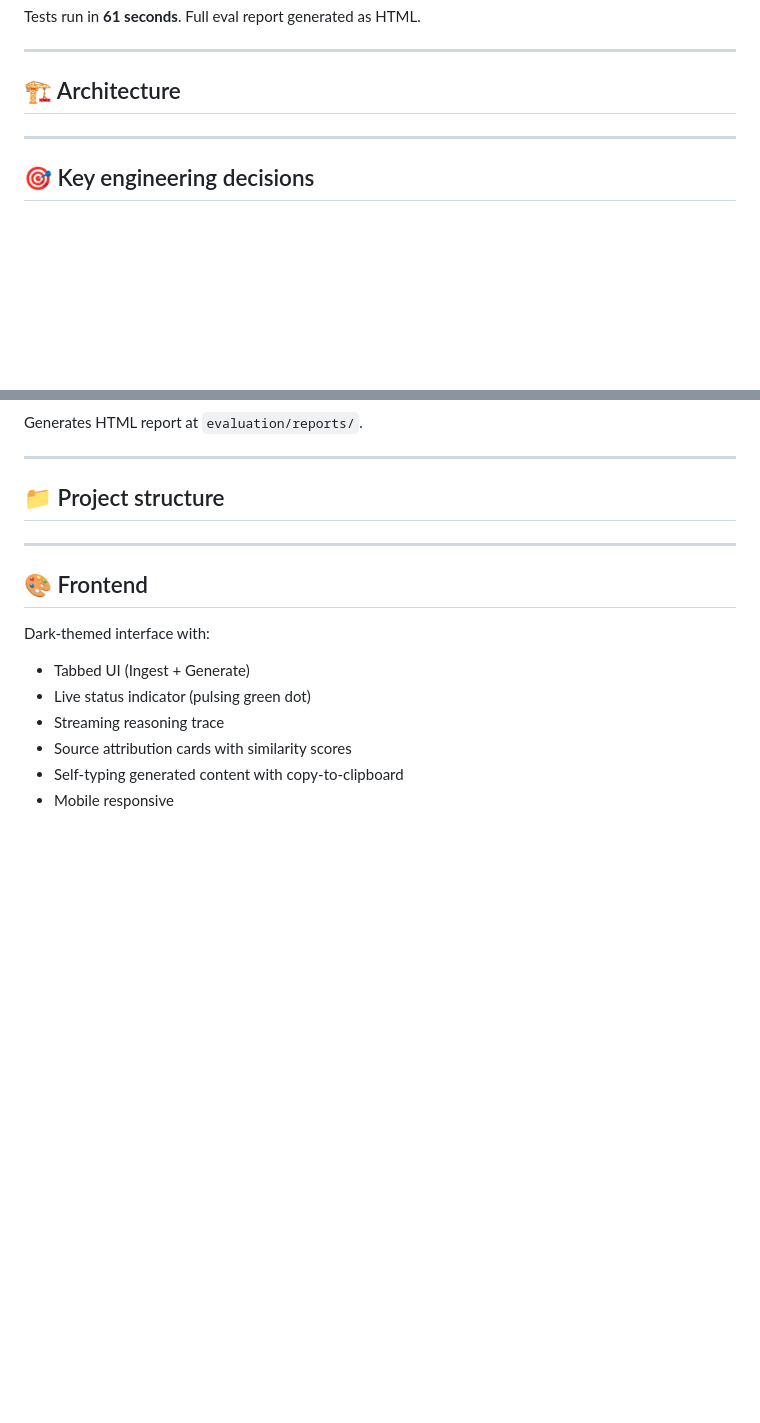
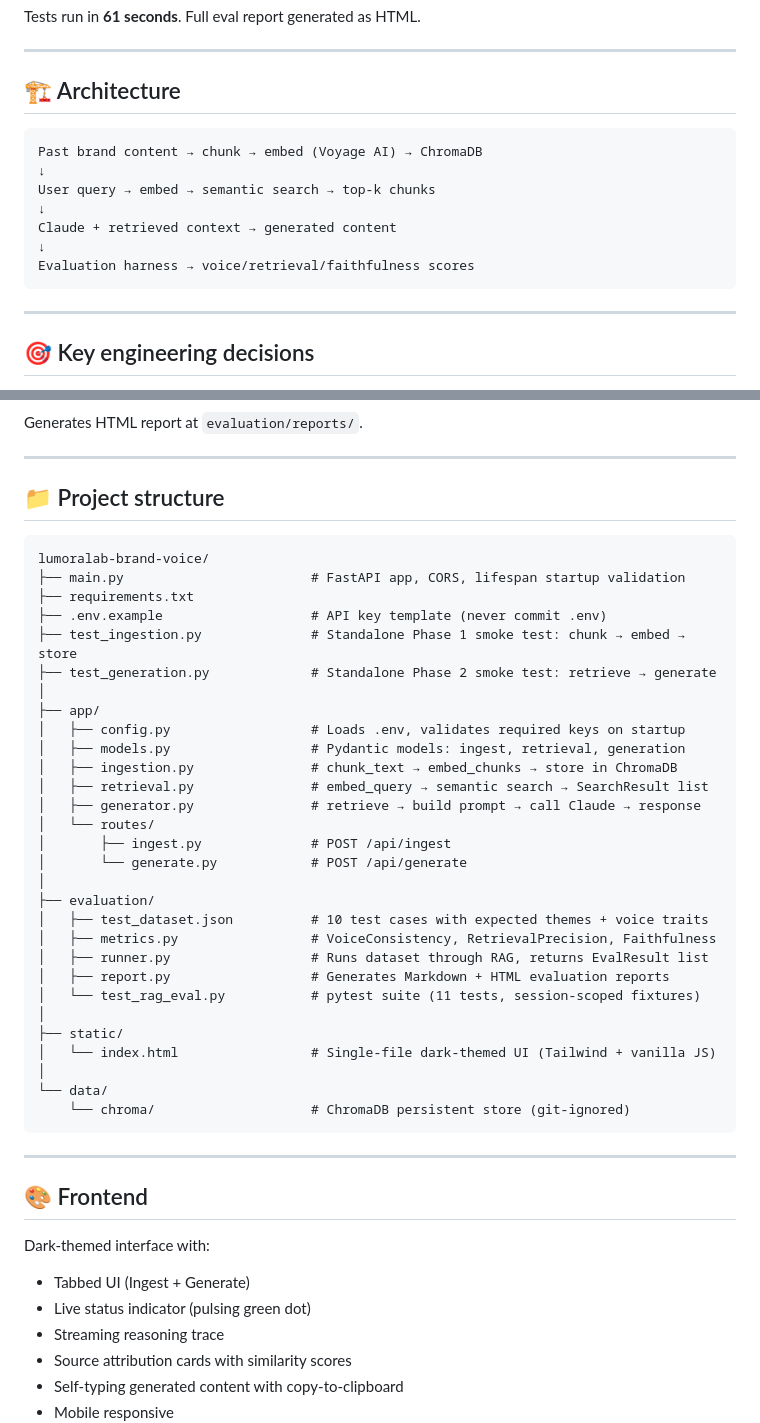
Before and after one commit to Natt1111/lumoralab-brand-voice, a Markdown page: README.md, 2 parts joined by grey strips. GitHub-like rendering; blank space fills up the shorter version.

Commit message:
docs: fill in architecture diagram and project structure sections

````diff
--- a/README.md
+++ b/README.md
@@ -38,6 +38,16 @@ Tests run in **61 seconds**. Full eval report generated as HTML.
 ---
 
 ## 🏗️ Architecture
+
+```
+Past brand content → chunk → embed (Voyage AI) → ChromaDB
+↓
+User query → embed → semantic search → top-k chunks
+↓
+Claude + retrieved context → generated content
+↓
+Evaluation harness → voice/retrieval/faithfulness scores
+```
 
 ---
 
@@ -98,6 +108,38 @@ Generates HTML report at `evaluation/reports/`.
 
 ## 📁 Project structure
 
+```
+lumoralab-brand-voice/
+├── main.py                        # FastAPI app, CORS, lifespan startup validation
+├── requirements.txt
+├── .env.example                   # API key template (never commit .env)
+├── test_ingestion.py              # Standalone Phase 1 smoke test: chunk → embed → store
+├── test_generation.py             # Standalone Phase 2 smoke test: retrieve → generate
+│
+├── app/
+│   ├── config.py                  # Loads .env, validates required keys on startup
+│   ├── models.py                  # Pydantic models: ingest, retrieval, generation
+│   ├── ingestion.py               # chunk_text → embed_chunks → store in ChromaDB
+│   ├── retrieval.py               # embed_query → semantic search → SearchResult list
+│   ├── generator.py               # retrieve → build prompt → call Claude → response
+│   └── routes/
+│       ├── ingest.py              # POST /api/ingest
+│       └── generate.py            # POST /api/generate
+│
+├── evaluation/
+│   ├── test_dataset.json          # 10 test cases with expected themes + voice traits
+│   ├── metrics.py                 # VoiceConsistency, RetrievalPrecision, Faithfulness
+│   ├── runner.py                  # Runs dataset through RAG, returns EvalResult list
+│   ├── report.py                  # Generates Markdown + HTML evaluation reports
+│   └── test_rag_eval.py           # pytest suite (11 tests, session-scoped fixtures)
+│
+├── static/
+│   └── index.html                 # Single-file dark-themed UI (Tailwind + vanilla JS)
+│
+└── data/
+    └── chroma/                    # ChromaDB persistent store (git-ignored)
+```
+
 ---
 
 ## 🎨 Frontend
````
